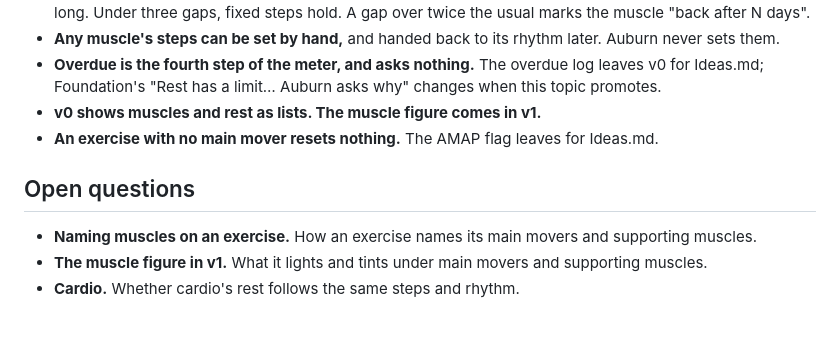
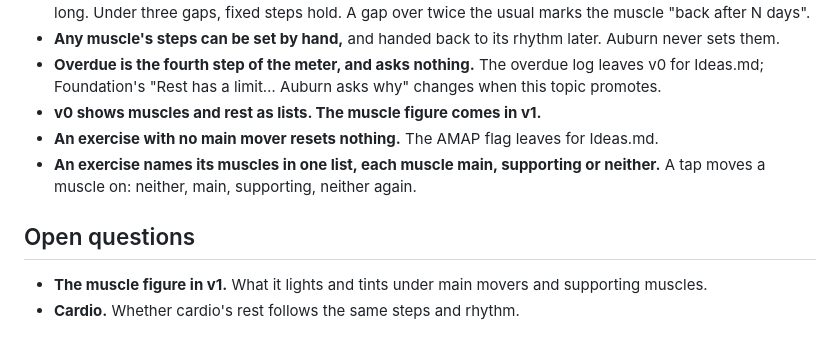
Before and after one commit to thomTHORNE/Auburn, a Markdown page: Research/Rest/Rest.md, the part around the change. Rendered like a GitHub page.

Commit message:
Research: Rest — an exercise names its muscles in one list of three states
Co-Authored-By: Claude Opus 5.5 <noreply@anthropic.com>
Claude-Session: https://claude.ai/code/session_015e6H3LyQK9DU2tKCCpmncz

```diff
--- a/Research/Rest/Rest.md
+++ b/Research/Rest/Rest.md
@@ -16,10 +16,10 @@ Rest redefined: what it is kept for, what it counts, how its scale is set, and w
 - **Overdue is the fourth step of the meter, and asks nothing.** The overdue log leaves v0 for Ideas.md; Foundation's "Rest has a limit… Auburn asks why" changes when this topic promotes.
 - **v0 shows muscles and rest as lists. The muscle figure comes in v1.**
 - **An exercise with no main mover resets nothing.** The AMAP flag leaves for Ideas.md.
+- **An exercise names its muscles in one list, each muscle main, supporting or neither.** A tap moves a muscle on: neither, main, supporting, neither again.
 
 ## Open questions
 
-- **Naming muscles on an exercise.** How an exercise names its main movers and supporting muscles.
 - **The muscle figure in v1.** What it lights and tints under main movers and supporting muscles.
 - **Cardio.** Whether cardio's rest follows the same steps and rhythm.
 
```
